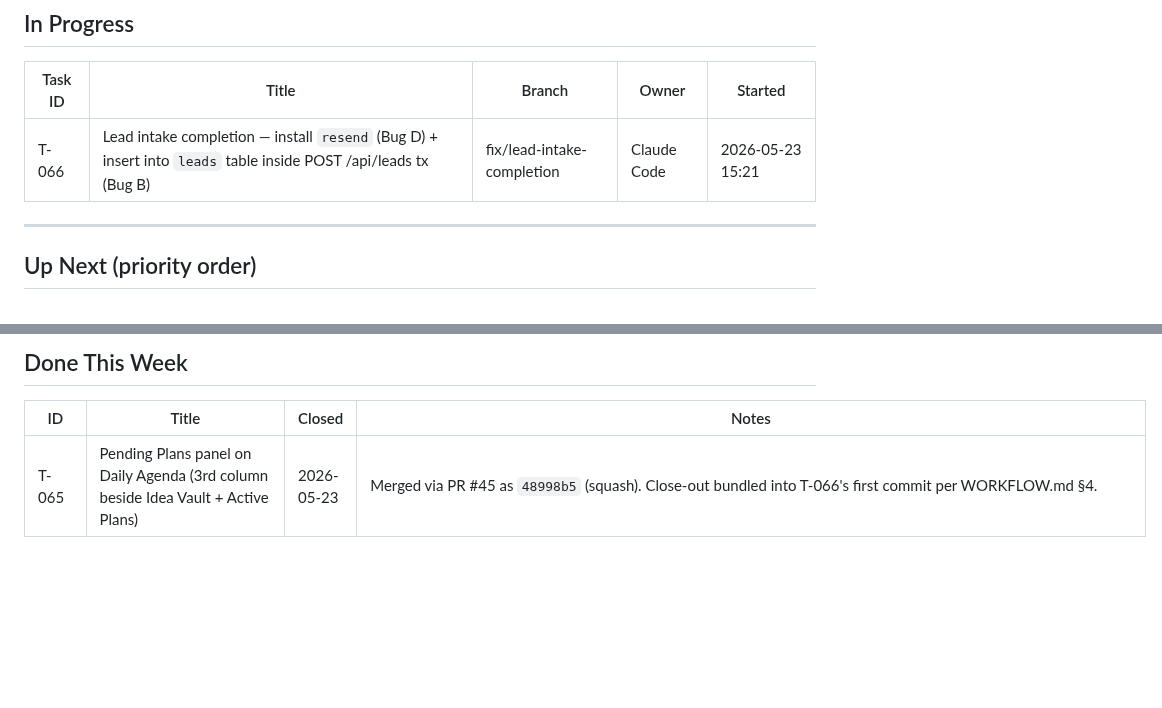
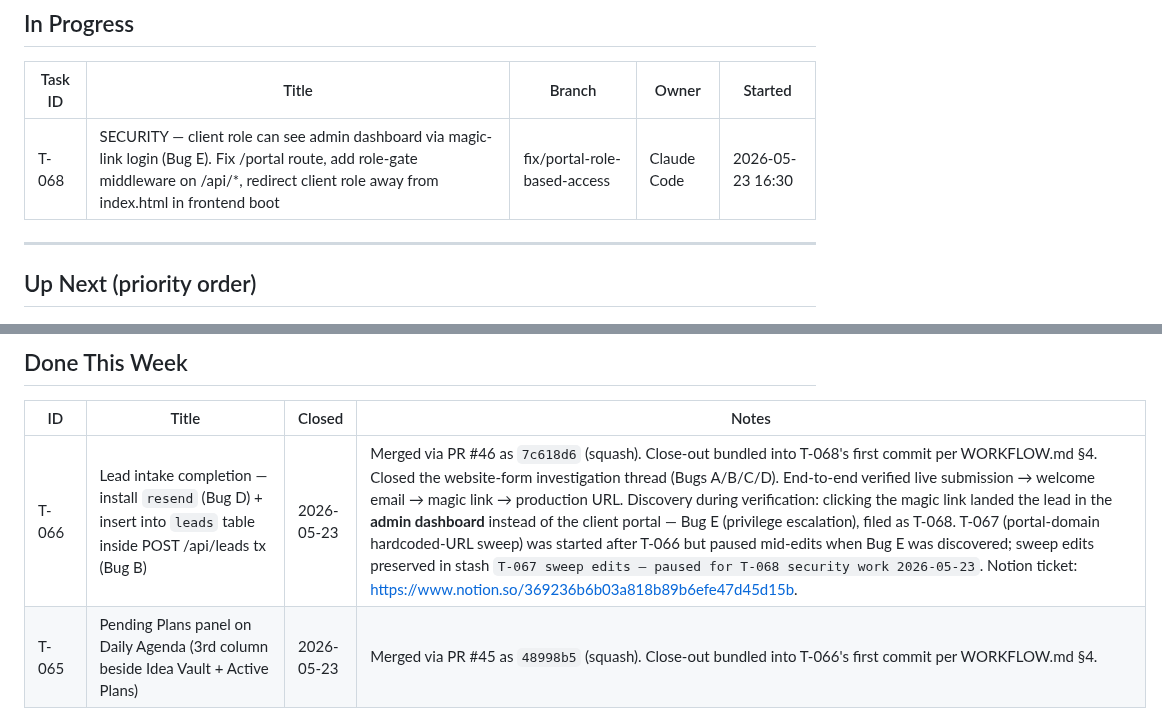
Before and after one commit to PrismAIAnalytics/prism-ai-dashboard, a Markdown page: TASKS.md, 2 parts joined by grey strips. Rendered like a GitHub page; blank space fills up the shorter version.

Commit message:
chore: close T-066 (merged as 7c618d6 via PR #46), claim T-068
T-068 is a SECURITY fix discovered while wrapping up the lead-intake
work. The magic-link login flow gives lead-created users role='client',
but the redirect target `/portal` 404s (express.static lacks
extensions:['html']) so the browser falls back to the admin dashboard
at `/`. Once there, index.html renders the full admin UI for any
authenticated user (no role check), and the /api/* routes accept
client-role tokens (requireAuth populates req.user.role but doesn't
enforce it). Net: a lead clicking the welcome email can see the entire
production CRM, pipeline, financials, and tickets.

Real-world exposure today is zero — only Michele's own inboxes received
working welcome emails (resend was only installed in the same merge
that introduced this bug surface). The fix ships before any real lead
is welcomed.

T-067 (portal-domain hardcoded-URL sweep) was paused mid-edits when
this was discovered. Sweep edits preserved in `git stash`, branch
`chore/portal-domain-sweep` deleted locally. Resume after T-068.

```diff
--- a/TASKS.md
+++ b/TASKS.md
@@ -9,7 +9,7 @@
 
 | Task ID | Title | Branch | Owner | Started |
 |---------|-------|--------|-------|---------|
-| T-066 | Lead intake completion — install `resend` (Bug D) + insert into `leads` table inside POST /api/leads tx (Bug B) | fix/lead-intake-completion | Claude Code | 2026-05-23 15:21 |
+| T-068 | SECURITY — client role can see admin dashboard via magic-link login (Bug E). Fix /portal route, add role-gate middleware on /api/*, redirect client role away from index.html in frontend boot | fix/portal-role-based-access | Claude Code | 2026-05-23 16:30 |
 
 ---
 
@@ -44,6 +44,7 @@ _(none yet)_
 
 | ID | Title | Closed | Notes |
 |----|-------|--------|-------|
+| T-066 | Lead intake completion — install `resend` (Bug D) + insert into `leads` table inside POST /api/leads tx (Bug B) | 2026-05-23 | Merged via PR #46 as `7c618d6` (squash). Close-out bundled into T-068's first commit per WORKFLOW.md §4. Closed the website-form investigation thread (Bugs A/B/C/D). End-to-end verified live submission → welcome email → magic link → production URL. Discovery during verification: clicking the magic link landed the lead in the **admin dashboard** instead of the client portal — Bug E (privilege escalation), filed as T-068. T-067 (portal-domain hardcoded-URL sweep) was started after T-066 but paused mid-edits when Bug E was discovered; sweep edits preserved in stash `T-067 sweep edits — paused for T-068 security work 2026-05-23`. Notion ticket: https://www.notion.so/369236b6b03a818b89b6efe47d45d15b. |
 | T-065 | Pending Plans panel on Daily Agenda (3rd column beside Idea Vault + Active Plans) | 2026-05-23 | Merged via PR #45 as `48998b5` (squash). Close-out bundled into T-066's first commit per WORKFLOW.md §4. |
 | T-064 | Idea Vault rendering polish — drop "by " prefix on capture attribution | 2026-05-23 | Merged via PR #44 as `06ca6ee` (squash). Close-out bundled into T-065's first commit per WORKFLOW.md §4. One-line tweak in `_renderInboxItem` (public/index.html ~line 4895) — capture attribution now renders as `michele · 1:02 PM` instead of `by michele · 1:02 PM`. Per Michele 2026-05-23: username and timestamp on the same line are self-explanatory; the `by ` prefix added visual weight without adding information. |
 | T-063 | Hotfix Plans manifest never reaches Railway (rename data/ → config/, COPY into Docker image) | 2026-05-23 | Merged via PR #43 as `63862a5` (squash). Close-out bundled into T-064's first commit per WORKFLOW.md §4. T-057 shipped `data/active-roadmaps.json` but Dockerfile didn't `COPY data/`, AND `/app/data` is the Railway-mounted SQLite volume which would have overlaid any baked-in files anyway. Renamed to `config/active-roadmaps.json` (no volume collision), added `COPY config/ ./config/` to the Dockerfile right after the analogous T-036h `COPY reports/` block, updated `plansAggregator.js` MANIFEST_PATH. Post-merge prod smoke green: `notion_available: true`, 3 roadmaps populated, same data as local. Required the now-standard Railway "Deploy commit" manual override on the SKIPPED row because Security Gate CI still red (T-061 outstanding). |
```
